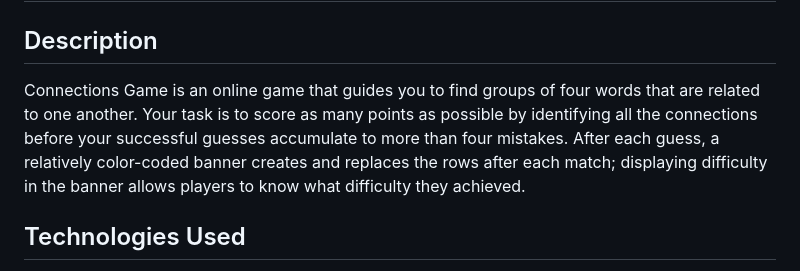
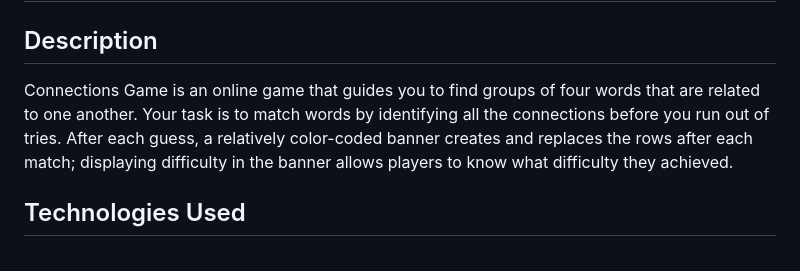
Before and after one commit to spookyreaper/Connections-Game-, a Markdown page: README.md, the part around the change. Rendered like a GitHub page.

Commit message:
tweaking read me

```diff
--- a/README.md
+++ b/README.md
@@ -2,7 +2,7 @@
 
 ## Description
 
-Connections Game is an online game that guides you to find groups of four words that are related to one another. Your task is to score as many points as possible by identifying all the connections before your successful guesses accumulate to more than four mistakes. After each guess, a relatively color-coded banner creates and replaces the rows after each match; displaying difficulty in the banner allows players to know what difficulty they achieved.
+Connections Game is an online game that guides you to find groups of four words that are related to one another. Your task is to match words by identifying all the connections before you run out of tries. After each guess, a relatively color-coded banner creates and replaces the rows after each match; displaying difficulty in the banner allows players to know what difficulty they achieved.
 
 ## Technologies Used
 
```
